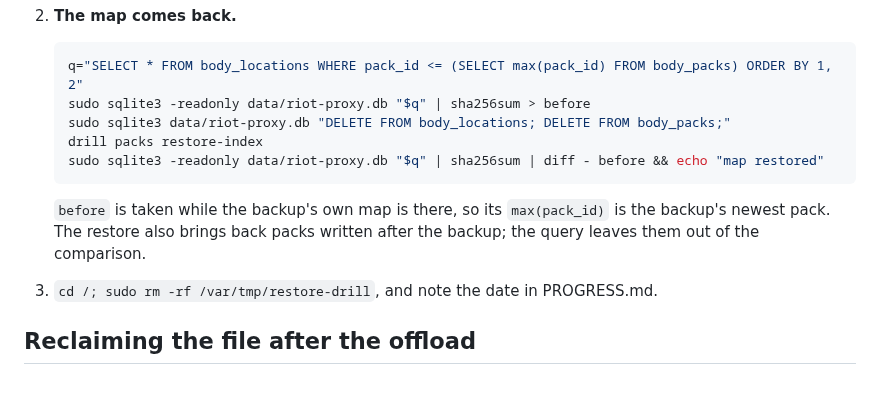
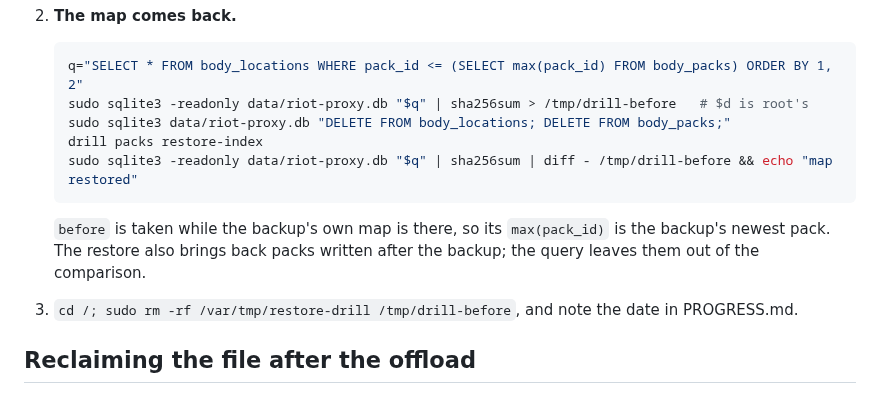
Before and after one commit to NinjaGoldfinch/riot-proxy, a Markdown page: deploy/README.md, the part around the change. Rendered like a GitHub page.

Commit message:
docs(deploy): the drill's baseline goes where the user can write
Task: OBJ-04

````diff
--- a/deploy/README.md
+++ b/deploy/README.md
@@ -207,17 +207,17 @@ Riot with the real key, and the live limiter is untouched.
 
    ```bash
    q="SELECT * FROM body_locations WHERE pack_id <= (SELECT max(pack_id) FROM body_packs) ORDER BY 1, 2"
-   sudo sqlite3 -readonly data/riot-proxy.db "$q" | sha256sum > before
+   sudo sqlite3 -readonly data/riot-proxy.db "$q" | sha256sum > /tmp/drill-before   # $d is root's
    sudo sqlite3 data/riot-proxy.db "DELETE FROM body_locations; DELETE FROM body_packs;"
    drill packs restore-index
-   sudo sqlite3 -readonly data/riot-proxy.db "$q" | sha256sum | diff - before && echo "map restored"
+   sudo sqlite3 -readonly data/riot-proxy.db "$q" | sha256sum | diff - /tmp/drill-before && echo "map restored"
    ```
 
    `before` is taken while the backup's own map is there, so its
    `max(pack_id)` is the backup's newest pack. The restore also brings back
    packs written after the backup; the query leaves them out of the
    comparison.
-3. `cd /; sudo rm -rf /var/tmp/restore-drill`, and note the date in PROGRESS.md.
+3. `cd /; sudo rm -rf /var/tmp/restore-drill /tmp/drill-before`, and note the date in PROGRESS.md.
 
 ## Reclaiming the file after the offload
 
````
